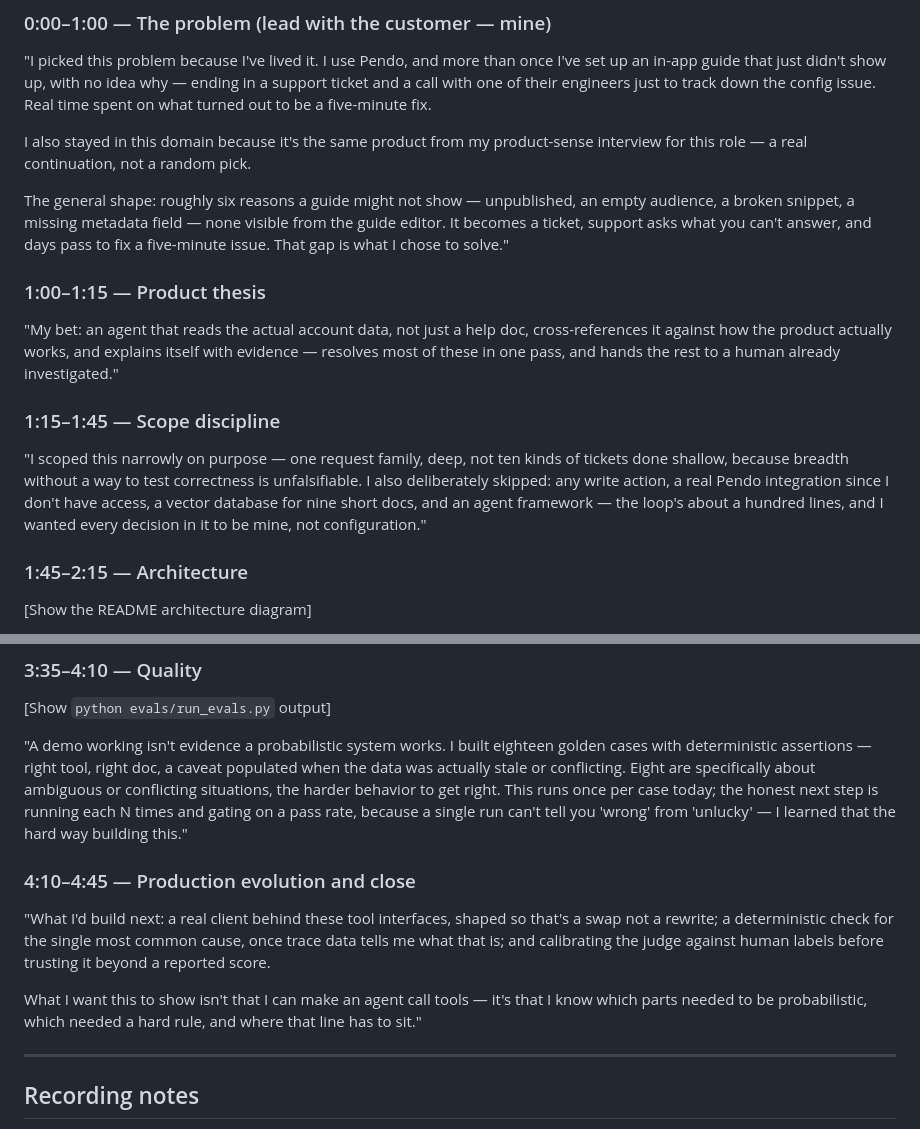
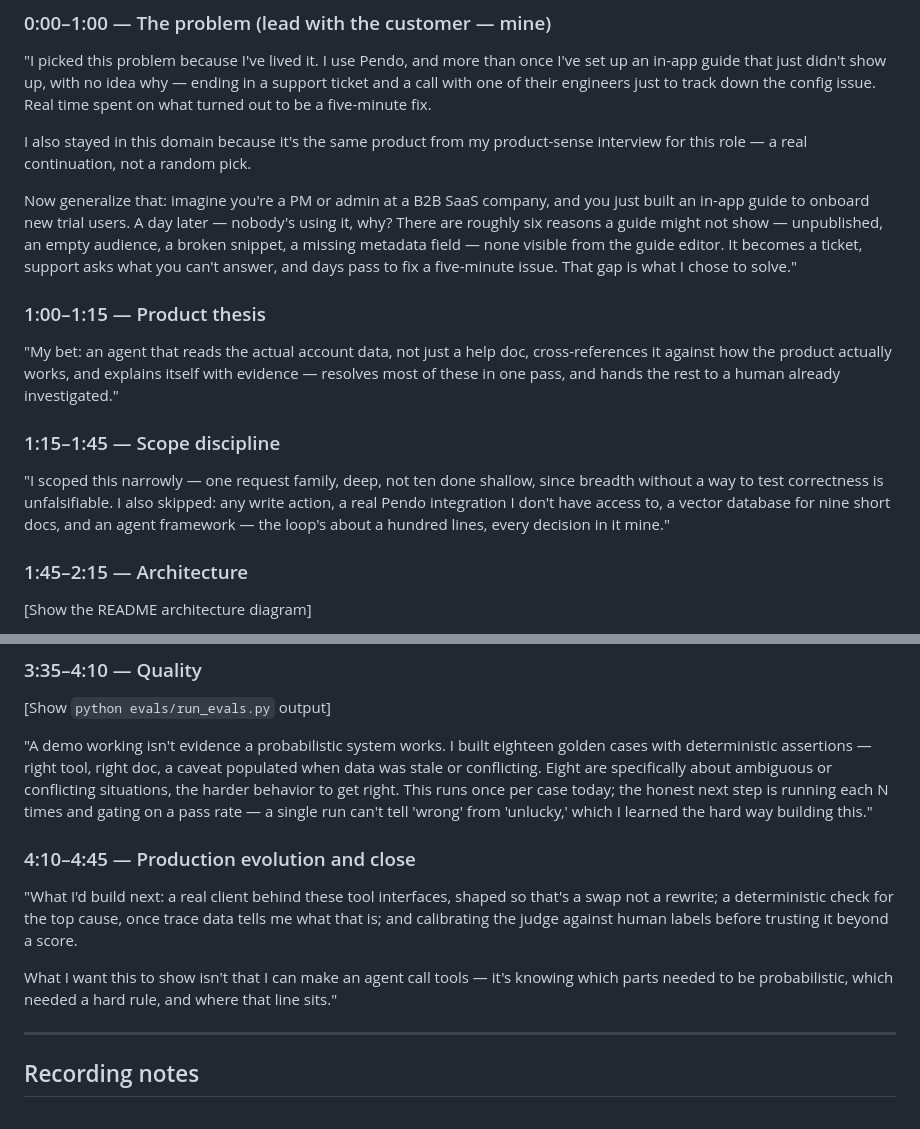
Before and after one commit to Etokarchuk/pendo-support-agent, a Markdown page: docs/VIDEO_SCRIPT.md, 2 parts joined by grey strips. Drawn GitHub-style.

Commit message:
Video script: add generalizing 'imagine you're a B2B SaaS PM' framing after the personal story
Keeps the personal opening intact but bridges to a relatable scenario the
audience can picture directly, before the six-cause problem framing.
Trimmed ~35 words elsewhere (scope, quality, production beats) to hold
total narration around 4:50, same budget as before.

Co-Authored-By: Claude Sonnet 5 <noreply@anthropic.com>

```diff
--- a/docs/VIDEO_SCRIPT.md
+++ b/docs/VIDEO_SCRIPT.md
@@ -19,7 +19,9 @@ Real time spent on what turned out to be a five-minute fix.
 I also stayed in this domain because it's the same product from my product-sense
 interview for this role — a real continuation, not a random pick.
 
-The general shape: roughly six reasons a guide might not show — unpublished, an empty
+Now generalize that: imagine you're a PM or admin at a B2B SaaS company, and you just
+built an in-app guide to onboard new trial users. A day later — nobody's using it,
+why? There are roughly six reasons a guide might not show — unpublished, an empty
 audience, a broken snippet, a missing metadata field — none visible from the guide
 editor. It becomes a ticket, support asks what you can't answer, and days pass to fix
 a five-minute issue. That gap is what I chose to solve."
@@ -33,12 +35,11 @@ investigated."
 
 ### 1:15–1:45 — Scope discipline
 
-"I scoped this narrowly on purpose — one request family, deep, not ten kinds of
-tickets done shallow, because breadth without a way to test correctness is
-unfalsifiable. I also deliberately skipped: any write action, a real Pendo
-integration since I don't have access, a vector database for nine short docs, and an
-agent framework — the loop's about a hundred lines, and I wanted every decision in it
-to be mine, not configuration."
+"I scoped this narrowly — one request family, deep, not ten done shallow, since
+breadth without a way to test correctness is unfalsifiable. I also skipped: any write
+action, a real Pendo integration I don't have access to, a vector database for nine
+short docs, and an agent framework — the loop's about a hundred lines, every decision
+in it mine."
 
 ### 1:45–2:15 — Architecture
 
@@ -83,22 +84,21 @@ approved, code created the ticket. No model call in that step at all."
 
 "A demo working isn't evidence a probabilistic system works. I built eighteen golden
 cases with deterministic assertions — right tool, right doc, a caveat populated when
-the data was actually stale or conflicting. Eight are specifically about ambiguous or
-conflicting situations, the harder behavior to get right. This runs once per case
-today; the honest next step is running each N times and gating on a pass rate, because
-a single run can't tell you 'wrong' from 'unlucky' — I learned that the hard way
-building this."
+data was stale or conflicting. Eight are specifically about ambiguous or conflicting
+situations, the harder behavior to get right. This runs once per case today; the
+honest next step is running each N times and gating on a pass rate — a single run
+can't tell 'wrong' from 'unlucky,' which I learned the hard way building this."
 
 ### 4:10–4:45 — Production evolution and close
 
 "What I'd build next: a real client behind these tool interfaces, shaped so that's a
-swap not a rewrite; a deterministic check for the single most common cause, once trace
-data tells me what that is; and calibrating the judge against human labels before
-trusting it beyond a reported score.
+swap not a rewrite; a deterministic check for the top cause, once trace data tells me
+what that is; and calibrating the judge against human labels before trusting it
+beyond a score.
 
-What I want this to show isn't that I can make an agent call tools — it's that I know
+What I want this to show isn't that I can make an agent call tools — it's knowing
 which parts needed to be probabilistic, which needed a hard rule, and where that line
-has to sit."
+sits."
 
 ---
 
```
Also changed, not shown: other parts of docs/VIDEO_SCRIPT.md (+1 -1 lines).
